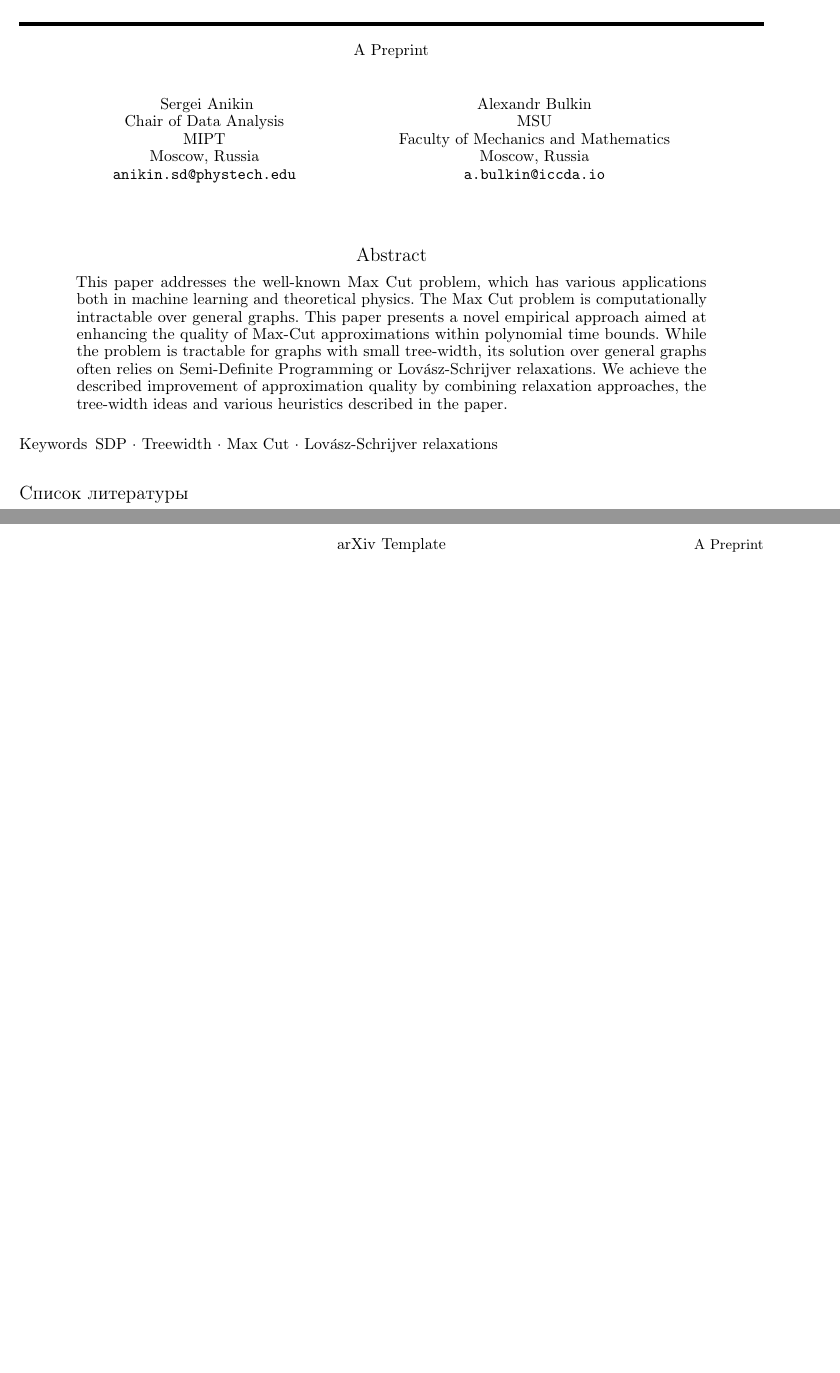
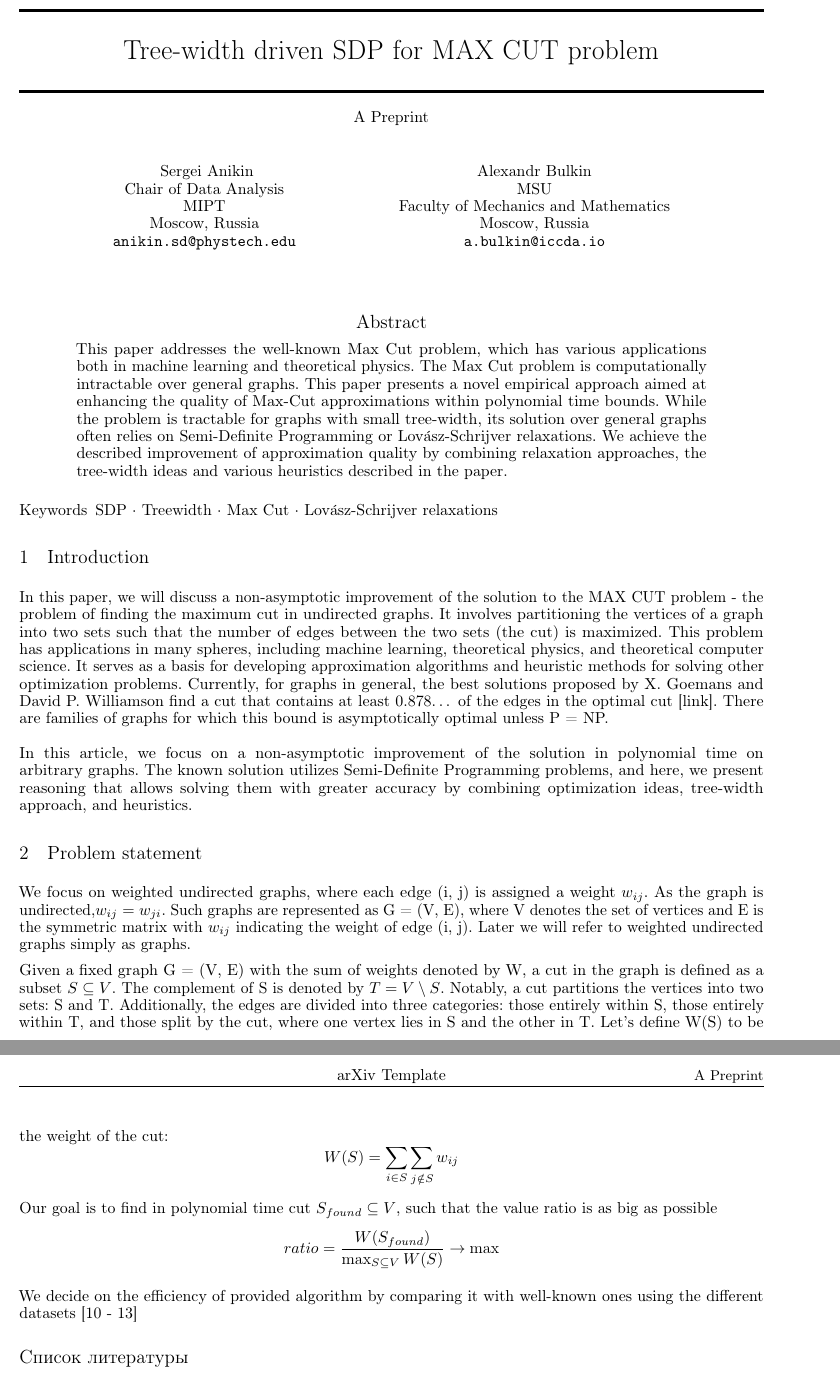
Before and after one commit to intsystems/2024-Project-150, a LaTeX paper (paper/main.tex): two parts of pages 1 and 2 of 2, joined at a grey line, cut at the place of the change, the shorter picture padded with empty space. Compiled offline with pdfLaTeX.

Commit message:
Add first version of introduction and problem statement

```diff
--- a/paper/main.tex
+++ b/paper/main.tex
@@ -65,8 +45,9 @@ pdfkeywords={First keyword, Second keyword, More},
 }
 
 \begin{document}
+\title{Tree-width driven SDP for MAX CUT problem
+}
 \maketitle
-
 \begin{abstract}
 	This paper addresses the well-known Max Cut problem, which has various applications both in machine learning and theoretical physics. The Max Cut problem is computationally intractable over general graphs. This paper presents a novel empirical approach aimed at enhancing the quality of Max-Cut approximations within polynomial time bounds. While the problem is tractable for graphs with small tree-width, its solution over general graphs often relies on Semi-Definite Programming or Lovász-Schrijver relaxations. We achieve the described improvement of approximation quality by combining relaxation approaches, the tree-width ideas and various heuristics described in the paper.
 
@@ -78,11 +59,24 @@ pdfkeywords={First keyword, Second keyword, More},
 
 \keywords{SDP \and Treewidth \and Max Cut \and Lovász-Schrijver relaxations}
 
-% \section{Introduction}
-% \lipsum[2]
-% \lipsum[3]
+\section{Introduction}
+In this paper, we will discuss a non-asymptotic improvement of the solution to the MAX CUT problem - the problem of finding the maximum cut in  undirected graphs. It involves partitioning the vertices of a graph into two sets such that the number of edges between the two sets (the cut) is maximized. This problem has applications in many spheres, including machine learning, theoretical physics, and theoretical computer science. It serves as a basis for developing approximation algorithms and heuristic methods for solving other optimization problems. Currently, for graphs in general, the best solutions proposed by X. Goemans and David P. Williamson find a cut that contains at least 0.878… of the edges in the optimal cut [link]. There are families of graphs for which this bound is asymptotically optimal unless P = NP.
+\\
+\\
+In this article, we focus on a non-asymptotic improvement of the solution in polynomial time on arbitrary graphs. The known solution utilizes Semi-Definite Programming problems, and here, we present reasoning that allows solving them with greater accuracy by combining optimization ideas, tree-width approach, and heuristics.
 
-% \section{Headings: first level}
+
+\section{Problem statement}
+We focus on weighted undirected graphs, where each edge (i, j) is assigned a weight $w_{ij}$. As the graph is undirected,$w_{ij} = w_{ji}$. Such graphs are represented as G = (V, E), where V denotes the set of vertices and E is the symmetric matrix with $w_{ij}$ indicating the weight of edge (i, j). Later we will refer to weighted undirected graphs simply as graphs.
+
+Given a fixed graph G = (V, E) with the sum of weights denoted by W, a cut in the graph is defined as a subset $S \subseteq V$. The complement of S is denoted by $T = V \setminus S$. Notably, a cut partitions the vertices into two sets: S and T. Additionally, the edges are divided into three categories: those entirely within S, those entirely within T, and those split by the cut, where one vertex lies in S and the other in T.
+Let's define W(S) to be the weight of the cut:
+$$W(S) = \sum_{i \in S} \sum_{j \notin S} w_{ij}$$
+
+Our goal is to find in polynomial time cut $S_{found} \subseteq V$, such that the value ratio is as big as possible $$ratio = \frac{W(S_{found})}{\max_{S \subseteq V}{W(S)}} \rightarrow \max$$
+
+We decide on the efficiency of provided algorithm by comparing it with well-known ones using the different datasets [10 - 13]
+
 % \label{sec:headings}
 
 % \lipsum[4] See Section \ref{sec:headings}.
```
Also changed, not shown: paper/main.tex (25 more changed lines).
